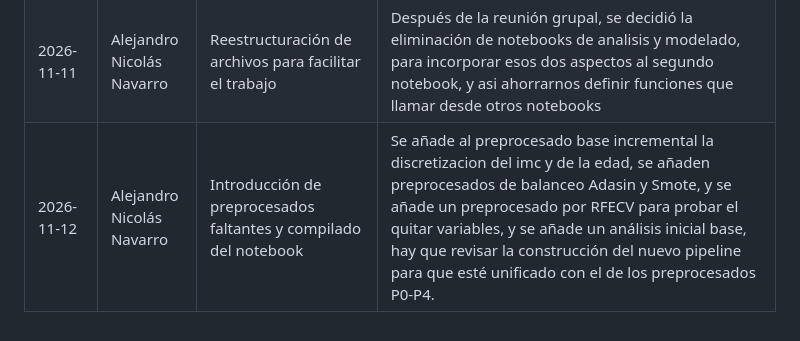
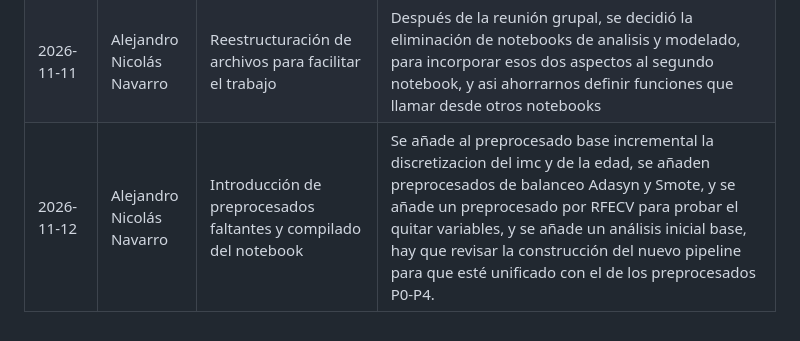
Before and after one commit to madalenointhemorning/MachineLearningUMU, a Markdown page: docs/decisiones.md, the part around the change. Drawn GitHub-style.

Commit message:
error de nombre

```diff
--- a/docs/decisiones.md
+++ b/docs/decisiones.md
@@ -15,4 +15,4 @@ Evolución del planteamiento del problema, decisiones de diseño y avances del p
 | 2026-11-07/08 | Alejandro Nicolás Navarro | Comienzo de Preprocesamiento con una version mínima base para comparar y otra con nuestras decisiones | Se introduce las bases para realizar un preprocesamiento incremental con el objetivo de medir y comparar fácilmente los diferentes preprocesamientos. Se incluye una version P0 con un preprocesamiento mínimo (cambios de nulos a medianas y dummies junto con onehot encoding) y una versión P1 con las decisiones tomadas en la reunión. En los siguientes preprocesamientos se pueden investigar utilizar menos variables, técnicas de desbalanceo y ver la asimetría positiva analizada en el EDA |
 | 2026-11-09/10 | Alejandro Nicolás Navarro | Correcciones del preprocesamiento y adiciones al EDA | Después de la reunión grupal se adoptó el código de Álvaro para estructurar de forma más clara el preprocesamiento, se añaden algunos análisis más al EDA y se comparan 4 preprocesamientos muy simples para comenzar a ver resultados. Falta redactar conclusiones y ampliar a preprocesamientos más completos |
 | 2026-11-11 | Alejandro Nicolás Navarro | Reestructuración de archivos para facilitar el trabajo | Después de la reunión grupal, se decidió la eliminación de notebooks de analisis y modelado, para incorporar esos dos aspectos al segundo notebook, y asi ahorrarnos definir funciones que llamar desde otros notebooks |
-| 2026-11-12 | Alejandro Nicolás Navarro | Introducción de preprocesados faltantes y compilado del notebook | Se añade al preprocesado base incremental la discretizacion del imc y de la edad, se añaden preprocesados de balanceo Adasin y Smote, y se añade un preprocesado por RFECV para probar el quitar variables, y se añade un análisis inicial base, hay que revisar la construcción del nuevo pipeline para que esté unificado con el de los preprocesados P0-P4. |
+| 2026-11-12 | Alejandro Nicolás Navarro | Introducción de preprocesados faltantes y compilado del notebook | Se añade al preprocesado base incremental la discretizacion del imc y de la edad, se añaden preprocesados de balanceo Adasyn y Smote, y se añade un preprocesado por RFECV para probar el quitar variables, y se añade un análisis inicial base, hay que revisar la construcción del nuevo pipeline para que esté unificado con el de los preprocesados P0-P4. |
```
